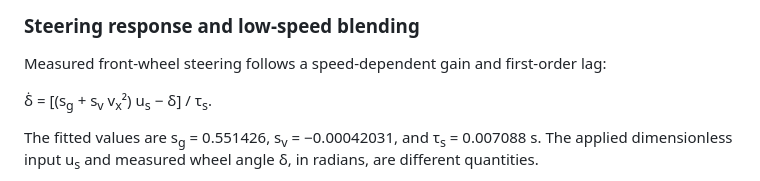
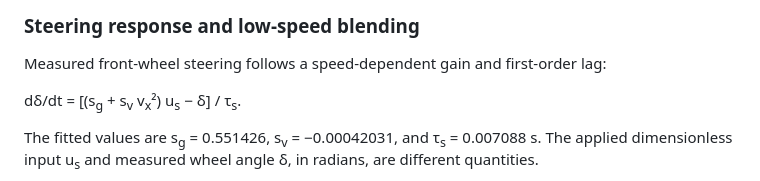
Before and after one commit to Kyunghwan-Choi/slalom-challenge-2026, a Markdown page: MODEL.md, the part around one of its changes. Rendered like a GitHub page.

```diff
--- a/MODEL.md
+++ b/MODEL.md
@@ -87,7 +87,7 @@ Here a<sub>D</sub> and a<sub>B</sub> are fitted propulsion and braking terms. [c
 
 Measured front-wheel steering follows a speed-dependent gain and first-order lag:
 
-δ̇ = [(s<sub>g</sub> + s<sub>v</sub> v<sub>x</sub>²) u<sub>s</sub> − δ] / τ<sub>s</sub>.
+dδ/dt = [(s<sub>g</sub> + s<sub>v</sub> v<sub>x</sub>²) u<sub>s</sub> − δ] / τ<sub>s</sub>.
 
 The fitted values are s<sub>g</sub> = 0.551426, s<sub>v</sub> = −0.00042031, and τ<sub>s</sub> = 0.007088 s. The applied dimensionless input u<sub>s</sub> and measured wheel angle δ, in radians, are different quantities.
 
```
Also changed, not shown: other parts of MODEL.md (+11 -8 lines).
